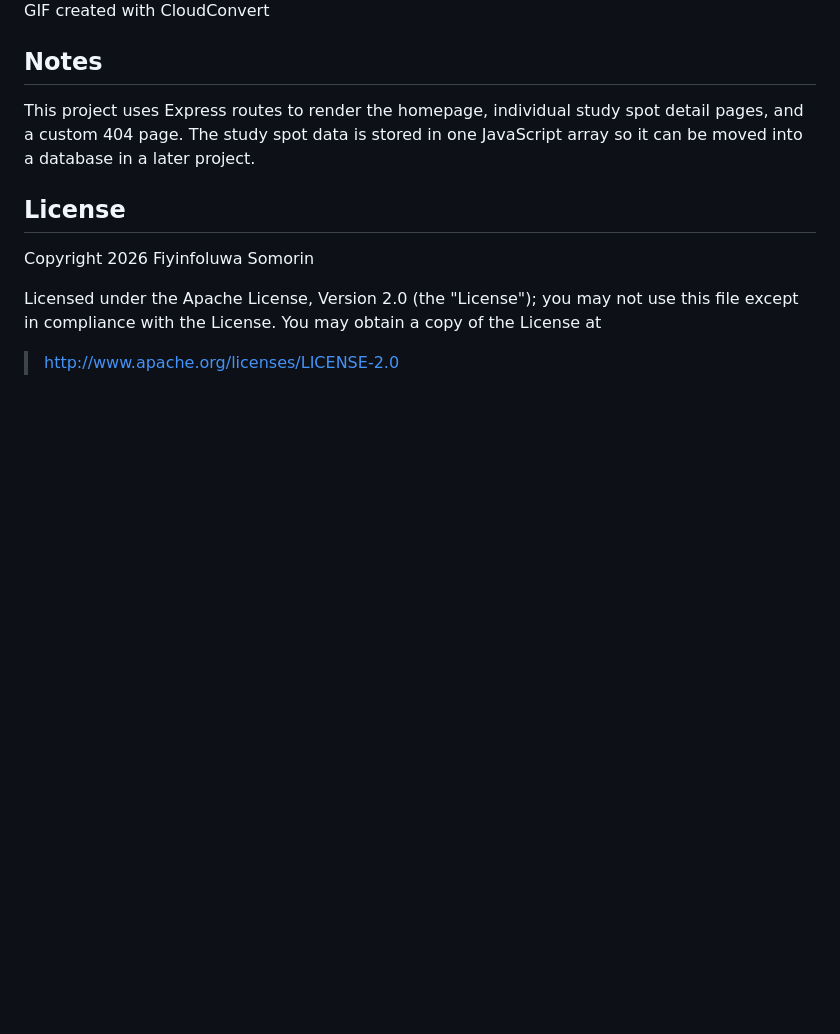
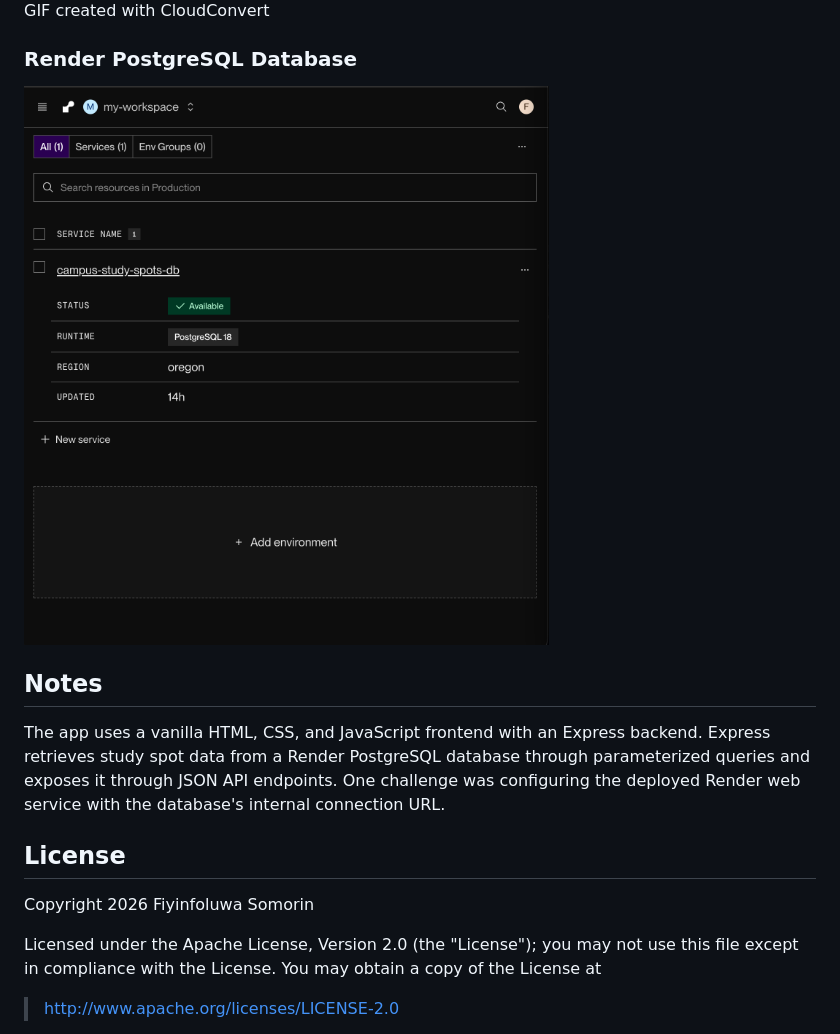
Before and after one commit to fiyinsomorin/Unit-2-Project-2---Listicle-Part-2, a Markdown page: README.md, the part around the change printed below. GitHub-like rendering; pictures changed too: readme-assets/render-database-available.png (added); blank space fills up the shorter version.

```diff
--- a/README.md
+++ b/README.md
@@ -38,9 +38,13 @@ Here's a walkthrough of implemented required features:
 
 GIF created with CloudConvert
 
+### Render PostgreSQL Database
+
+<img src='readme-assets/render-database-available.png' title='Render PostgreSQL Database Available' width='' alt='Render dashboard showing the campus study spots PostgreSQL database is available' />
+
 ## Notes
 
-This project uses Express routes to render the homepage, individual study spot detail pages, and a custom 404 page. The study spot data is stored in one JavaScript array so it can be moved into a database in a later project.
+The app uses a vanilla HTML, CSS, and JavaScript frontend with an Express backend. Express retrieves study spot data from a Render PostgreSQL database through parameterized queries and exposes it through JSON API endpoints. One challenge was configuring the deployed Render web service with the database's internal connection URL.
 
 ## License
 
```
Also changed, not shown: other parts of README.md (+15 -15 lines).
